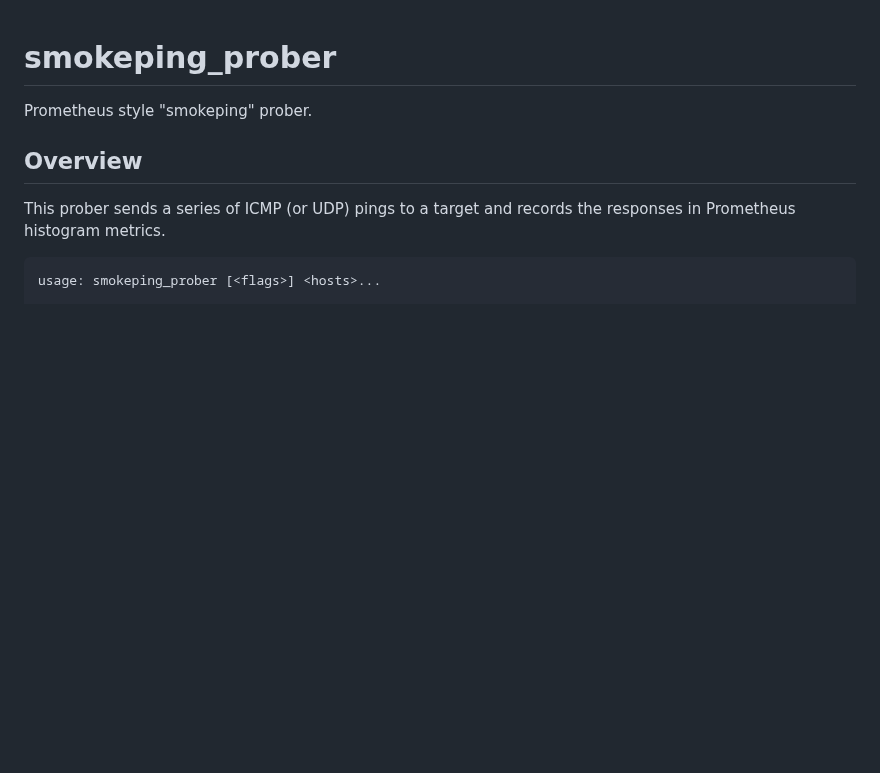
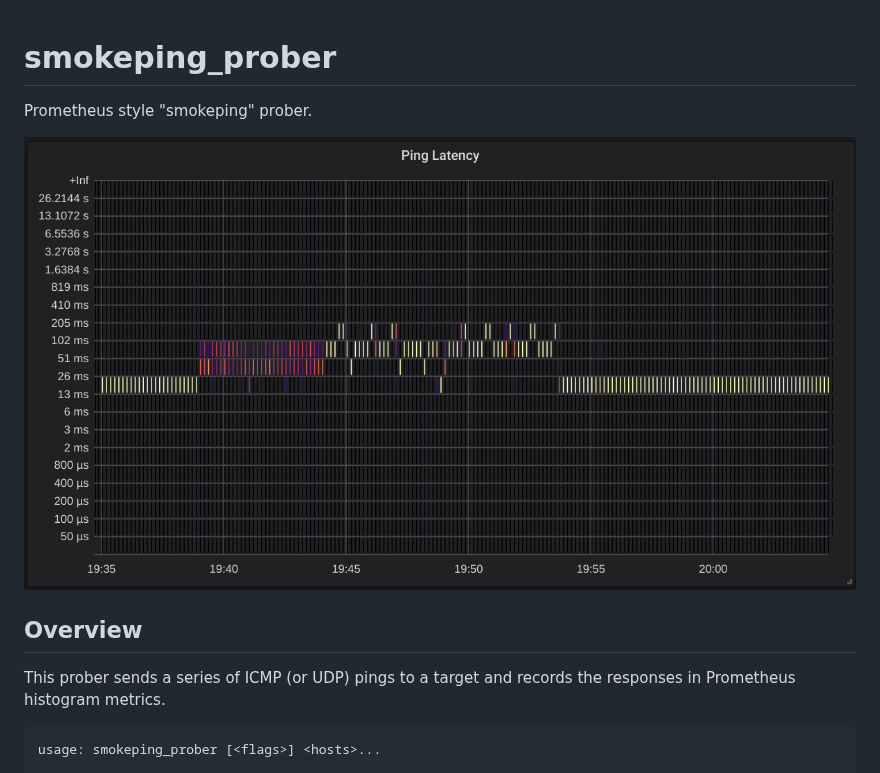
Before and after one commit to SuperQ/smokeping_prober, a Markdown page: README.md, the part around the change. GitHub-like rendering; pictures changed too: example-graph.png (added); blank space fills up the shorter version.

Commit message:
Add example graph to the README.

```diff
--- a/README.md
+++ b/README.md
@@ -1,5 +1,7 @@
 # smokeping_prober
 Prometheus style "smokeping" prober.
+
+![Example Graph](example-graph.png)
 
 ## Overview
 
```
